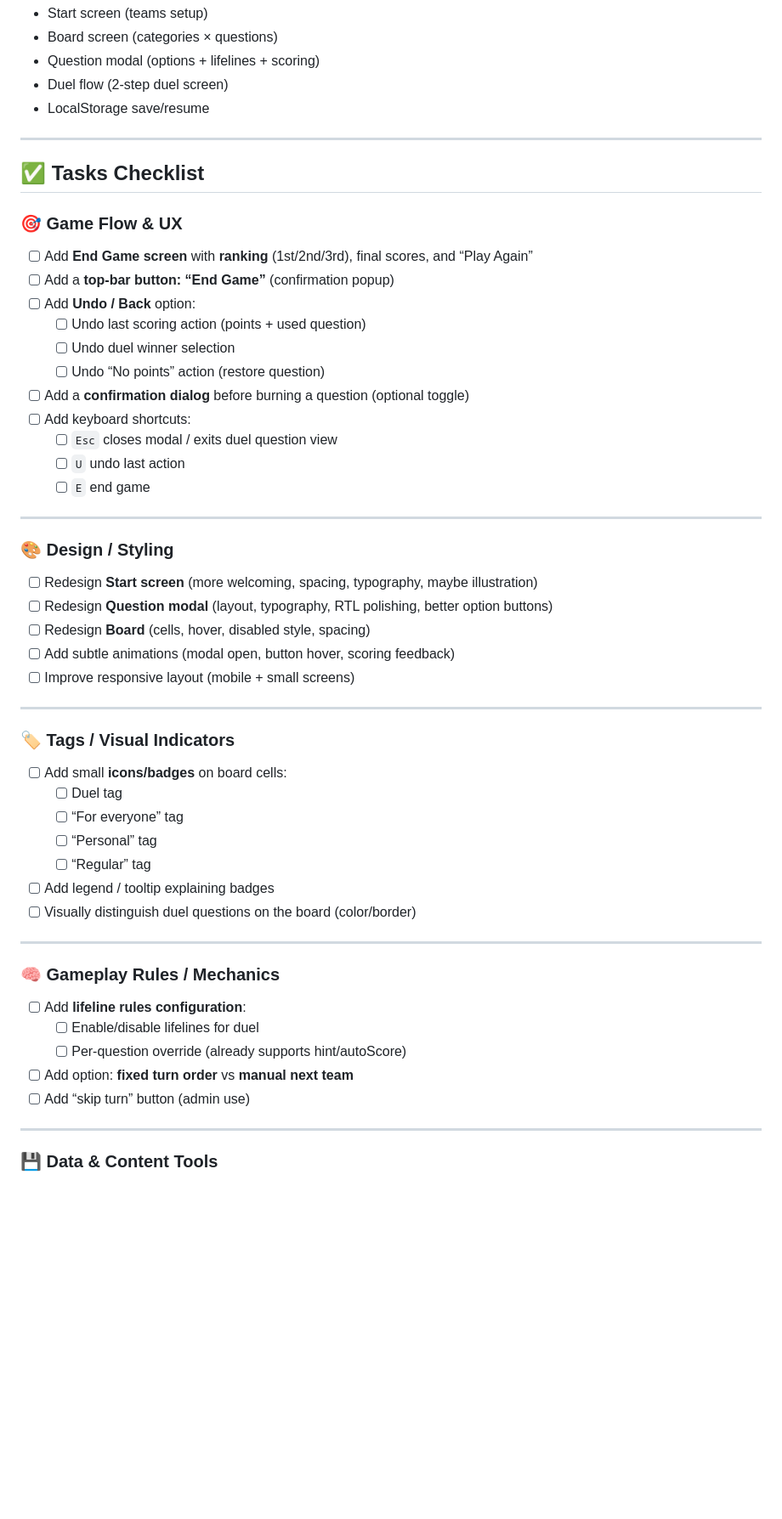
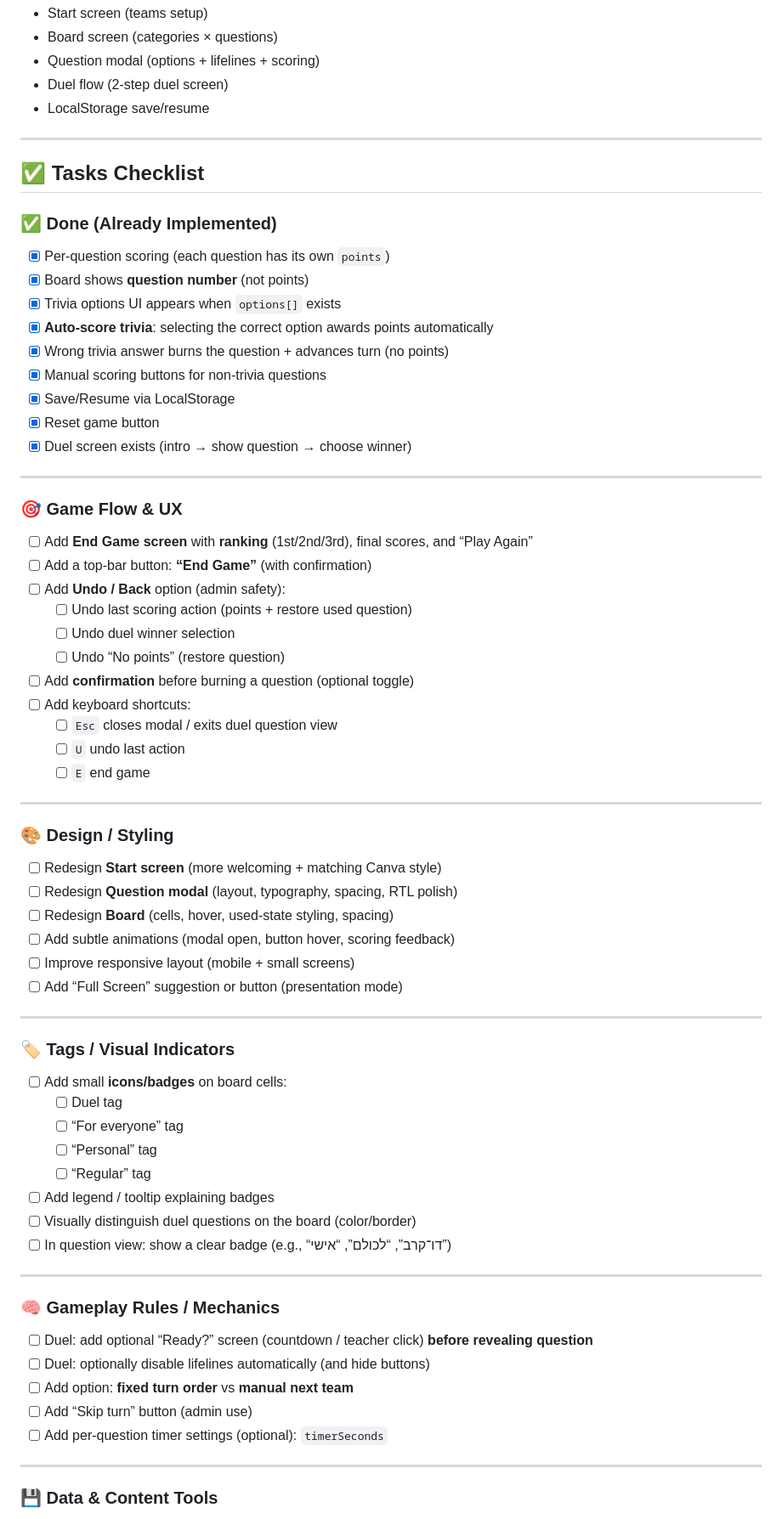
Before and after one commit to liortelman/AmIsraelGame, a Markdown page: README.md, the part around one of its changes. Shown at 85% size. Drawn GitHub-style; blank space fills up the shorter version.

Commit message:
Update README with new tasks and features

```diff
--- a/README.md
+++ b/README.md
@@ -11,14 +11,27 @@ A local-file friendly (no server) trivia board game in Hebrew (RTL), with:
 
 ## ✅ Tasks Checklist
 
+### ✅ Done (Already Implemented)
+- [x] Per-question scoring (each question has its own `points`)
+- [x] Board shows **question number** (not points)
+- [x] Trivia options UI appears when `options[]` exists
+- [x] **Auto-score trivia**: selecting the correct option awards points automatically
+- [x] Wrong trivia answer burns the question + advances turn (no points)
+- [x] Manual scoring buttons for non-trivia questions
+- [x] Save/Resume via LocalStorage
+- [x] Reset game button
+- [x] Duel screen exists (intro → show question → choose winner)
+
+---
+
 ### 🎯 Game Flow & UX
 - [ ] Add **End Game screen** with **ranking** (1st/2nd/3rd), final scores, and “Play Again”
-- [ ] Add a **top-bar button: “End Game”** (confirmation popup)
-- [ ] Add **Undo / Back** option:
-  - [ ] Undo last scoring action (points + used question)
+- [ ] Add a top-bar button: **“End Game”** (with confirmation)
+- [ ] Add **Undo / Back** option (admin safety):
+  - [ ] Undo last scoring action (points + restore used question)
   - [ ] Undo duel winner selection
-  - [ ] Undo “No points” action (restore question)
-- [ ] Add a **confirmation dialog** before burning a question (optional toggle)
+  - [ ] Undo “No points” (restore question)
+- [ ] Add **confirmation** before burning a question (optional toggle)
 - [ ] Add keyboard shortcuts:
   - [ ] `Esc` closes modal / exits duel question view
   - [ ] `U` undo last action
@@ -27,11 +40,12 @@ A local-file friendly (no server) trivia board game in Hebrew (RTL), with:
 ---
 
 ### 🎨 Design / Styling
-- [ ] Redesign **Start screen** (more welcoming, spacing, typography, maybe illustration)
-- [ ] Redesign **Question modal** (layout, typography, RTL polishing, better option buttons)
-- [ ] Redesign **Board** (cells, hover, disabled style, spacing)
+- [ ] Redesign **Start screen** (more welcoming + matching Canva style)
+- [ ] Redesign **Question modal** (layout, typography, spacing, RTL polish)
+- [ ] Redesign **Board** (cells, hover, used-state styling, spacing)
 - [ ] Add subtle animations (modal open, button hover, scoring feedback)
 - [ ] Improve responsive layout (mobile + small screens)
+- [ ] Add “Full Screen” suggestion or button (presentation mode)
 
 ---
 
@@ -43,15 +57,16 @@ A local-file friendly (no server) trivia board game in Hebrew (RTL), with:
   - [ ] “Regular” tag
 - [ ] Add legend / tooltip explaining badges
 - [ ] Visually distinguish duel questions on the board (color/border)
+- [ ] In question view: show a clear badge (e.g., “דו־קרב”, “לכולם”, “אישי”)
 
 ---
 
 ### 🧠 Gameplay Rules / Mechanics
-- [ ] Add **lifeline rules configuration**:
-  - [ ] Enable/disable lifelines for duel
-  - [ ] Per-question override (already supports hint/autoScore)
+- [ ] Duel: add optional “Ready?” screen (countdown / teacher click) **before revealing question**
+- [ ] Duel: optionally disable lifelines automatically (and hide buttons)
 - [ ] Add option: **fixed turn order** vs **manual next team**
-- [ ] Add “skip turn” button (admin use)
+- [ ] Add “Skip turn” button (admin use)
+- [ ] Add per-question timer settings (optional): `timerSeconds`
 
 ---
 
```
Also changed, not shown: other parts of README.md (+28 -8 lines).
